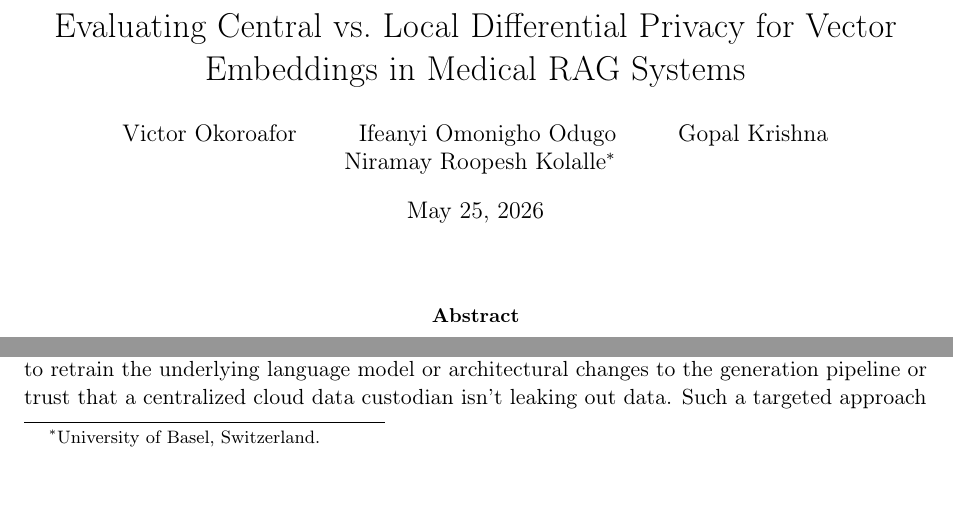
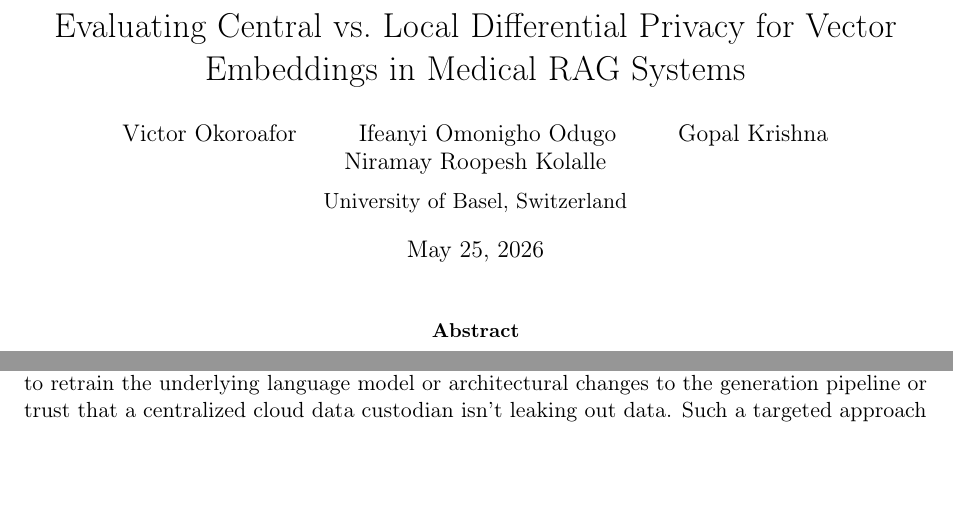
Before and after one commit to VictorChibueze-stud/med-rag-privacy-eval, a LaTeX paper (docs/main.tex): two parts of page 1 of 9, joined at a grey line, cut so that both start at the same text, the shorter picture padded with empty space. Compiled offline with pdfLaTeX.

Commit message:
Add files via upload

```diff
--- a/docs/main.tex
+++ b/docs/main.tex
@@ -17,7 +17,8 @@
   Victor Okoroafor\and
   Ifeanyi Omonigho Odugo\and
   Gopal Krishna\and
-  Niramay Roopesh Kolalle\thanks{University of Basel, Switzerland.}%
+  Niramay Roopesh Kolalle\\[0.5em]
+  \normalsize University of Basel, Switzerland
 }
 \date{\today}
 
```
